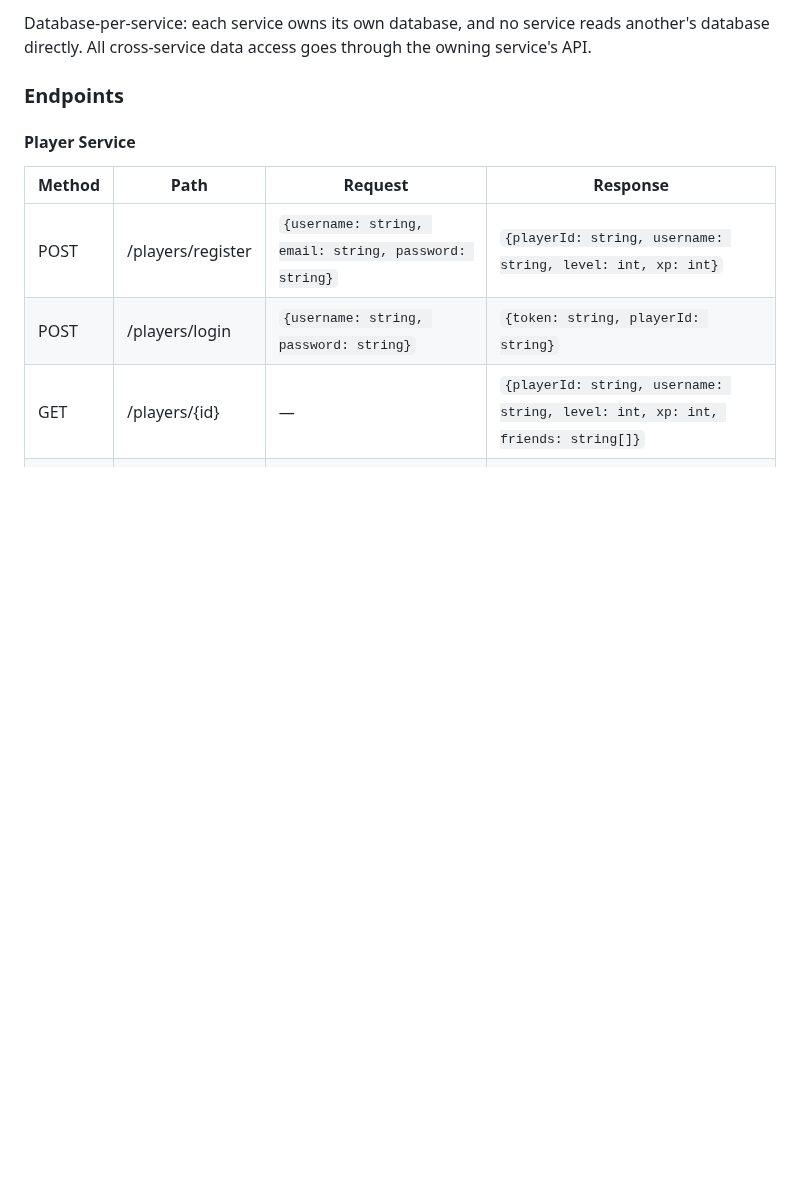
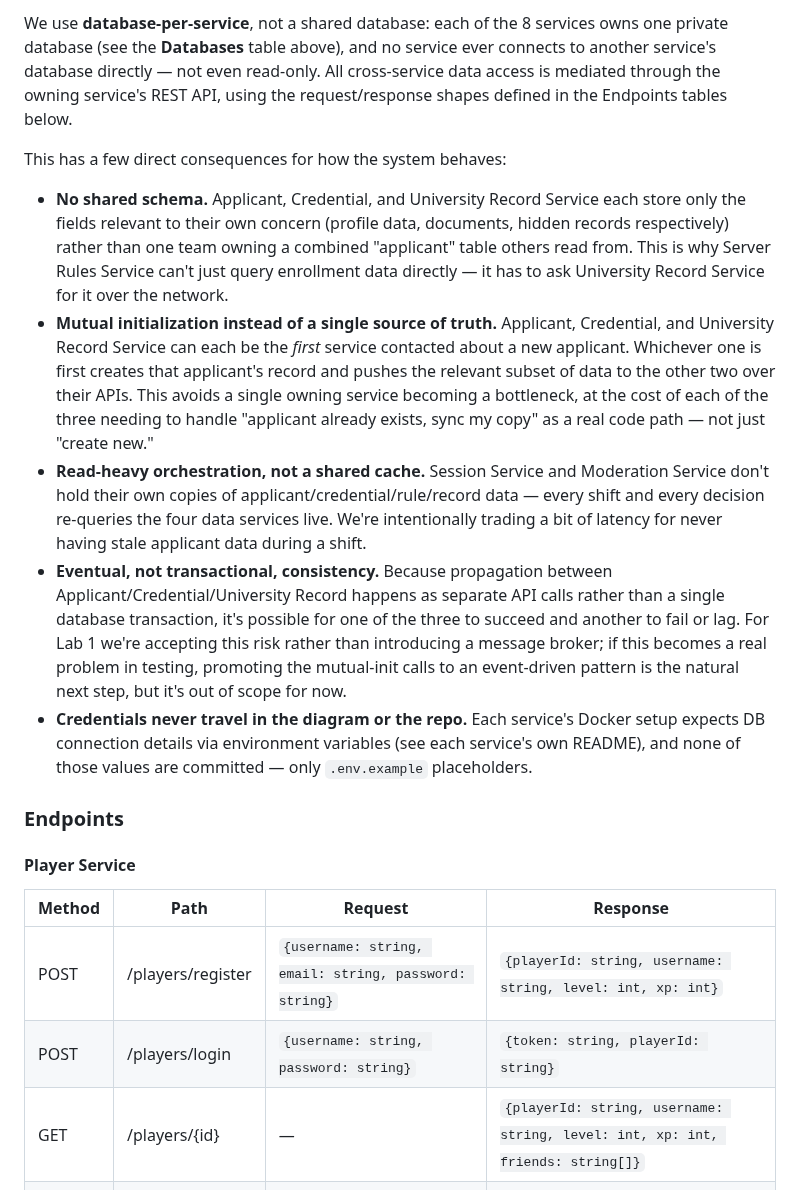
Before and after one commit to mihaelaaa-23/pad-student-id-please, a Markdown page: README.md, the part around one of its changes. Drawn GitHub-style; blank space fills up the shorter version.

```diff
--- a/README.md
+++ b/README.md
@@ -115,5 +148,13 @@ Used for Moderation Service and Discord DMs Service. Moderation Service calls fo
 
-Database-per-service: each service owns its own database, and no service reads another's database directly. All cross-service data access goes through the owning service's API.
+We use **database-per-service**, not a shared database: each of the 8 services owns one private database (see the **Databases** table above), and no service ever connects to another service's database directly — not even read-only. All cross-service data access is mediated through the owning service's REST API, using the request/response shapes defined in the Endpoints tables below.
+
+This has a few direct consequences for how the system behaves:
+
+- **No shared schema.** Applicant, Credential, and University Record Service each store only the fields relevant to their own concern (profile data, documents, hidden records respectively) rather than one team owning a combined "applicant" table others read from. This is why Server Rules Service can't just query enrollment data directly — it has to ask University Record Service for it over the network.
+- **Mutual initialization instead of a single source of truth.** Applicant, Credential, and University Record Service can each be the *first* service contacted about a new applicant. Whichever one is first creates that applicant's record and pushes the relevant subset of data to the other two over their APIs. This avoids a single owning service becoming a bottleneck, at the cost of each of the three needing to handle "applicant already exists, sync my copy" as a real code path — not just "create new."
+- **Read-heavy orchestration, not a shared cache.** Session Service and Moderation Service don't hold their own copies of applicant/credential/rule/record data — every shift and every decision re-queries the four data services live. We're intentionally trading a bit of latency for never having stale applicant data during a shift.
+- **Eventual, not transactional, consistency.** Because propagation between Applicant/Credential/University Record happens as separate API calls rather than a single database transaction, it's possible for one of the three to succeed and another to fail or lag. For Lab 1 we're accepting this risk rather than introducing a message broker; if this becomes a real problem in testing, promoting the mutual-init calls to an event-driven pattern is the natural next step, but it's out of scope for now.
+- **Credentials never travel in the diagram or the repo.** Each service's Docker setup expects DB connection details via environment variables (see each service's own README), and none of those values are committed — only `.env.example` placeholders.
 
 ### Endpoints
 
```
Also changed, not shown: other parts of README.md (+35 -2 lines), docs/architecture.png (added), 2 other files.
